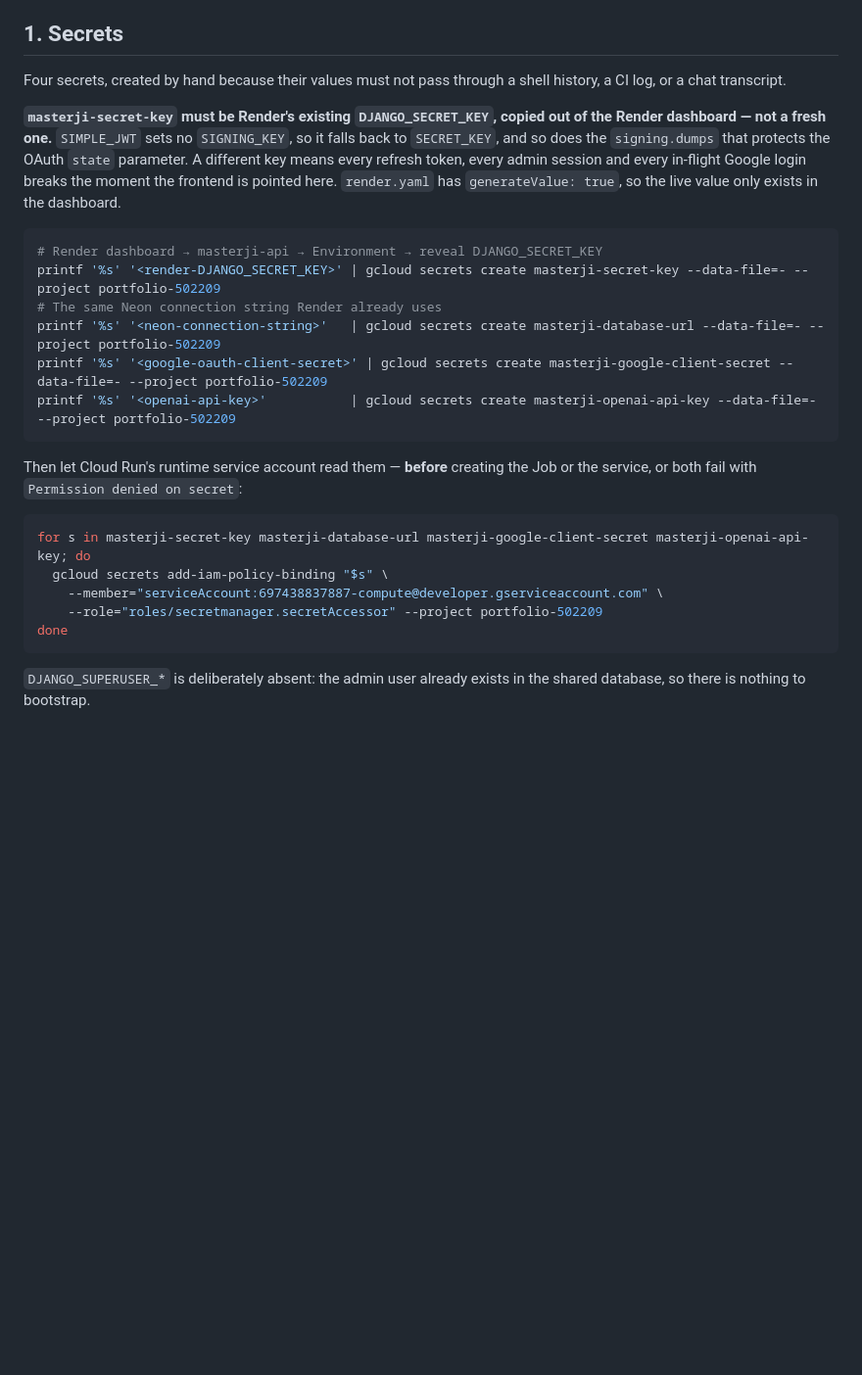
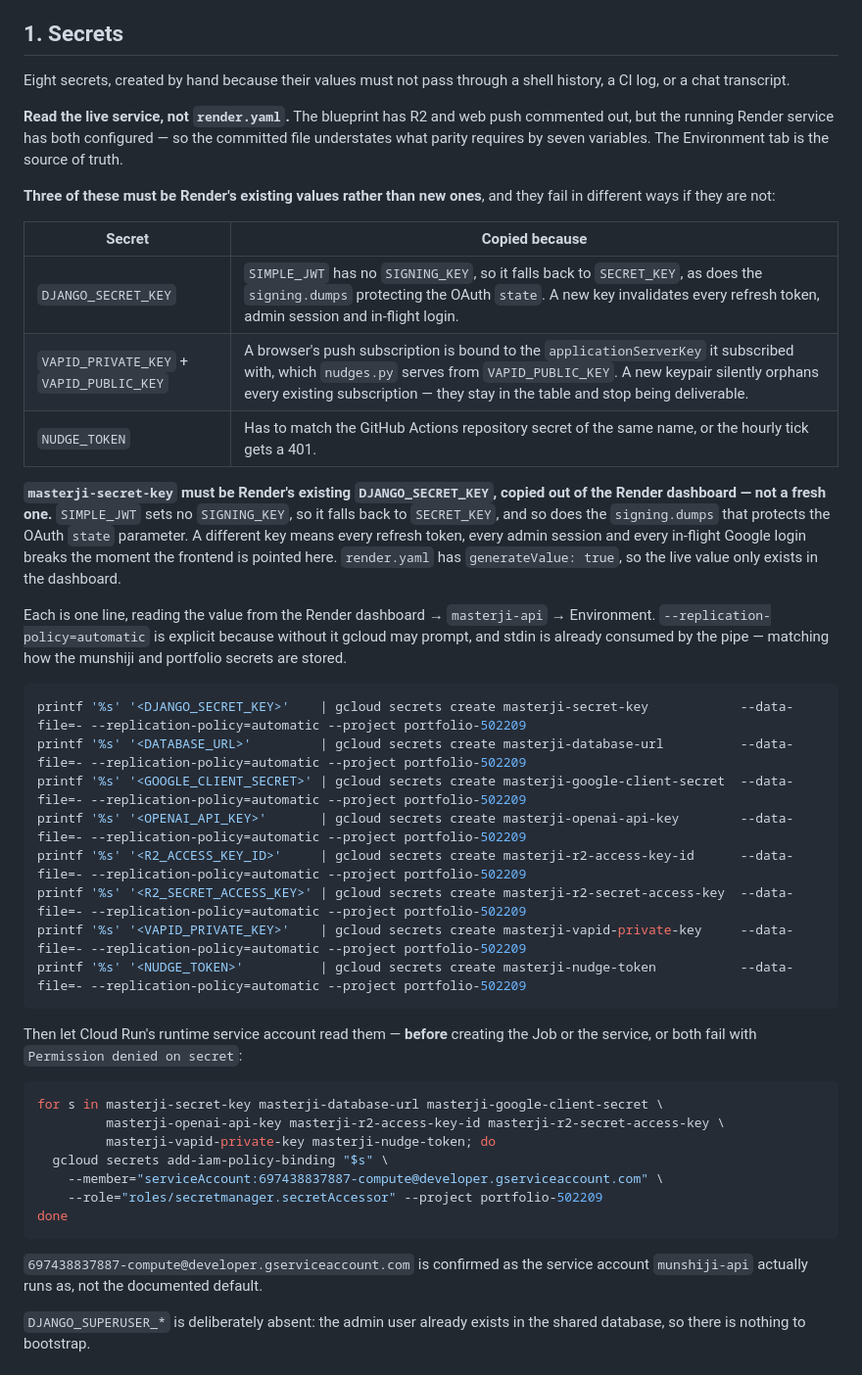
Before and after one commit to mahendra2890/masterji, a Markdown page: DEPLOY-cloudrun.md, the part around one of its changes. Shown at 98% size. Rendered like a GitHub page; blank space fills up the shorter version.

````diff
--- a/DEPLOY-cloudrun.md
+++ b/DEPLOY-cloudrun.md
@@ -43,8 +43,22 @@ budget *alerts* do not cap spending; spend caps do.
 
 ## 1. Secrets
 
-Four secrets, created by hand because their values must not pass through a
+Eight secrets, created by hand because their values must not pass through a
 shell history, a CI log, or a chat transcript.
+
+**Read the live service, not `render.yaml`.** The blueprint has R2 and web push
+commented out, but the running Render service has both configured — so the
+committed file understates what parity requires by seven variables. The
+Environment tab is the source of truth.
+
+**Three of these must be Render's existing values rather than new ones**, and
+they fail in different ways if they are not:
+
+| Secret | Copied because |
+| --- | --- |
+| `DJANGO_SECRET_KEY` | `SIMPLE_JWT` has no `SIGNING_KEY`, so it falls back to `SECRET_KEY`, as does the `signing.dumps` protecting the OAuth `state`. A new key invalidates every refresh token, admin session and in-flight login. |
+| `VAPID_PRIVATE_KEY` + `VAPID_PUBLIC_KEY` | A browser's push subscription is bound to the `applicationServerKey` it subscribed with, which `nudges.py` serves from `VAPID_PUBLIC_KEY`. A new keypair silently orphans every existing subscription — they stay in the table and stop being deliverable. |
+| `NUDGE_TOKEN` | Has to match the GitHub Actions repository secret of the same name, or the hourly tick gets a 401. |
 
 **`masterji-secret-key` must be Render's existing `DJANGO_SECRET_KEY`, copied
 out of the Render dashboard — not a fresh one.** `SIMPLE_JWT` sets no
@@ -54,25 +68,37 @@ token, every admin session and every in-flight Google login breaks the moment
 the frontend is pointed here. `render.yaml` has `generateValue: true`, so the
 live value only exists in the dashboard.
 
+Each is one line, reading the value from the Render dashboard →
+`masterji-api` → Environment. `--replication-policy=automatic` is explicit
+because without it gcloud may prompt, and stdin is already consumed by the pipe
+— matching how the munshiji and portfolio secrets are stored.
+
 ```bash
-# Render dashboard → masterji-api → Environment → reveal DJANGO_SECRET_KEY
-printf '%s' '<render-DJANGO_SECRET_KEY>' | gcloud secrets create masterji-secret-key --data-file=- --project portfolio-502209
-# The same Neon connection string Render already uses
-printf '%s' '<neon-connection-string>'   | gcloud secrets create masterji-database-url --data-file=- --project portfolio-502209
-printf '%s' '<google-oauth-client-secret>' | gcloud secrets create masterji-google-client-secret --data-file=- --project portfolio-502209
-printf '%s' '<openai-api-key>'           | gcloud secrets create masterji-openai-api-key --data-file=- --project portfolio-502209
+printf '%s' '<DJANGO_SECRET_KEY>'    | gcloud secrets create masterji-secret-key            --data-file=- --replication-policy=automatic --project portfolio-502209
+printf '%s' '<DATABASE_URL>'         | gcloud secrets create masterji-database-url          --data-file=- --replication-policy=automatic --project portfolio-502209
+printf '%s' '<GOOGLE_CLIENT_SECRET>' | gcloud secrets create masterji-google-client-secret  --data-file=- --replication-policy=automatic --project portfolio-502209
+printf '%s' '<OPENAI_API_KEY>'       | gcloud secrets create masterji-openai-api-key        --data-file=- --replication-policy=automatic --project portfolio-502209
+printf '%s' '<R2_ACCESS_KEY_ID>'     | gcloud secrets create masterji-r2-access-key-id      --data-file=- --replication-policy=automatic --project portfolio-502209
+printf '%s' '<R2_SECRET_ACCESS_KEY>' | gcloud secrets create masterji-r2-secret-access-key  --data-file=- --replication-policy=automatic --project portfolio-502209
+printf '%s' '<VAPID_PRIVATE_KEY>'    | gcloud secrets create masterji-vapid-private-key     --data-file=- --replication-policy=automatic --project portfolio-502209
+printf '%s' '<NUDGE_TOKEN>'          | gcloud secrets create masterji-nudge-token           --data-file=- --replication-policy=automatic --project portfolio-502209
 ```
 
 Then let Cloud Run's runtime service account read them — **before** creating the
 Job or the service, or both fail with `Permission denied on secret`:
 
 ```bash
-for s in masterji-secret-key masterji-database-url masterji-google-client-secret masterji-openai-api-key; do
+for s in masterji-secret-key masterji-database-url masterji-google-client-secret \
+         masterji-openai-api-key masterji-r2-access-key-id masterji-r2-secret-access-key \
+         masterji-vapid-private-key masterji-nudge-token; do
   gcloud secrets add-iam-policy-binding "$s" \
     --member="serviceAccount:697438837887-compute@developer.gserviceaccount.com" \
     --role="roles/secretmanager.secretAccessor" --project portfolio-502209
 done
 ```
+
+`697438837887-compute@developer.gserviceaccount.com` is confirmed as the
+service account `munshiji-api` actually runs as, not the documented default.
 
 `DJANGO_SUPERUSER_*` is deliberately absent: the admin user already exists in
 the shared database, so there is nothing to bootstrap.
````
Also changed, not shown: other parts of DEPLOY-cloudrun.md (+59 -16 lines).
